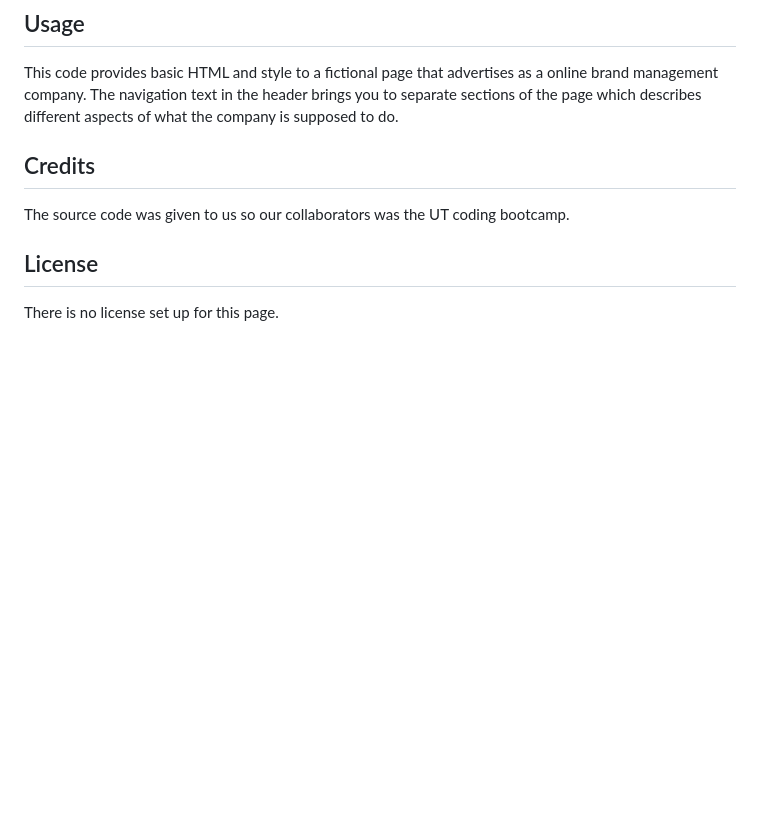
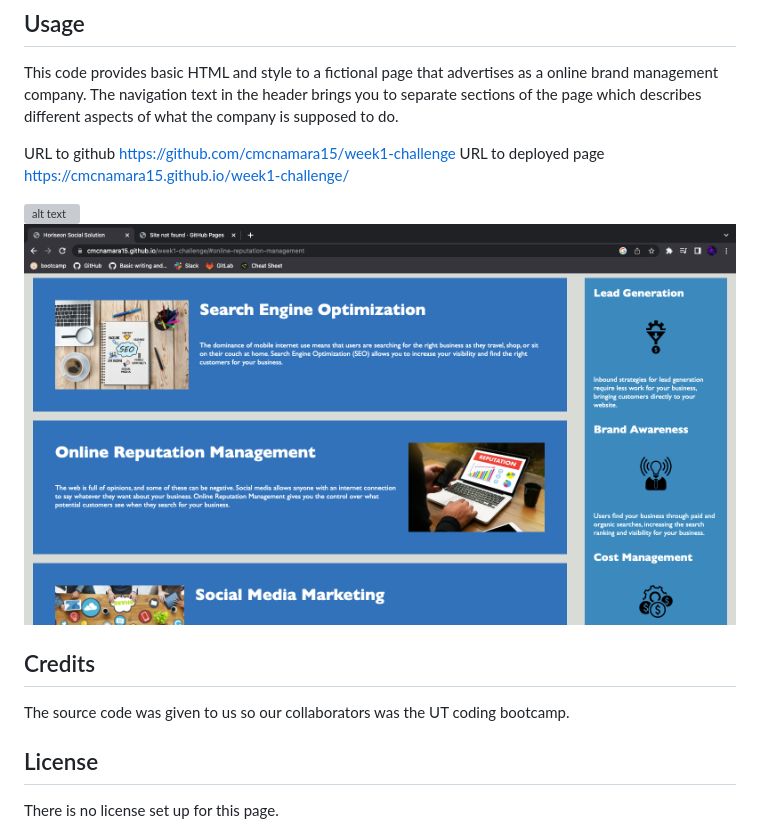
Before and after one commit to cmcnamara15/Refactored_Code, a Markdown page: README.md, the part around the change. Drawn GitHub-style; pictures changed too: assets/images/wk1chlng2.png (added); blank space fills up the shorter version; grey boxes are pictures that could not be loaded.

Commit message:
Added screenshots and URL links to README

```diff
--- a/README.md
+++ b/README.md
@@ -15,6 +15,11 @@ There are no steps necessary to install this page.
 
 This code provides basic HTML and style to a fictional page that advertises as a online brand management company. The navigation text in the header brings you to separate sections of the page which describes different aspects of what the company is supposed to do.
 
+URL to github https://github.com/cmcnamara15/week1-challenge
+URL to deployed page https://cmcnamara15.github.io/week1-challenge/
+
+![alt text](assets/images/wk1chlng.png)
+![alt text](assets/images/wk1chlng2.png)
 
 ## Credits
 The source code was given to us so our collaborators was the UT coding bootcamp.
```
Also changed, not shown: 3 other files.
